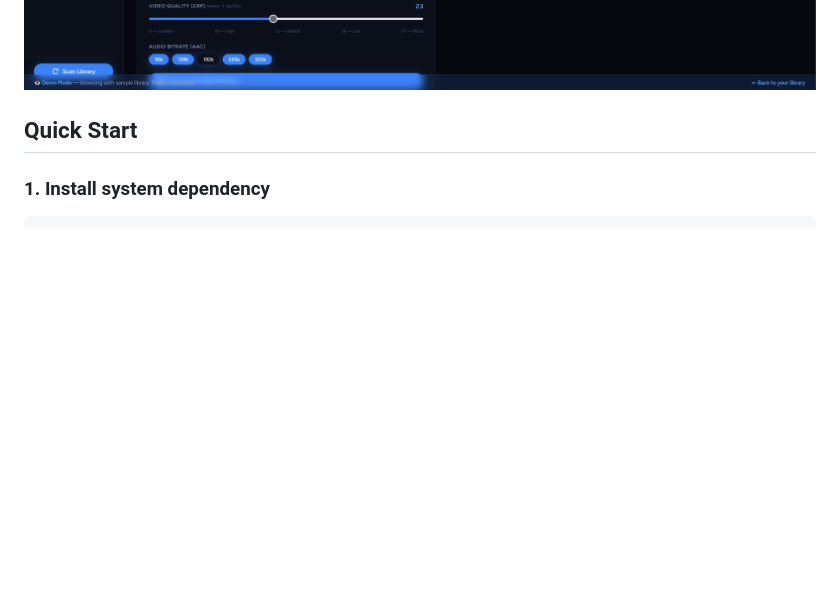
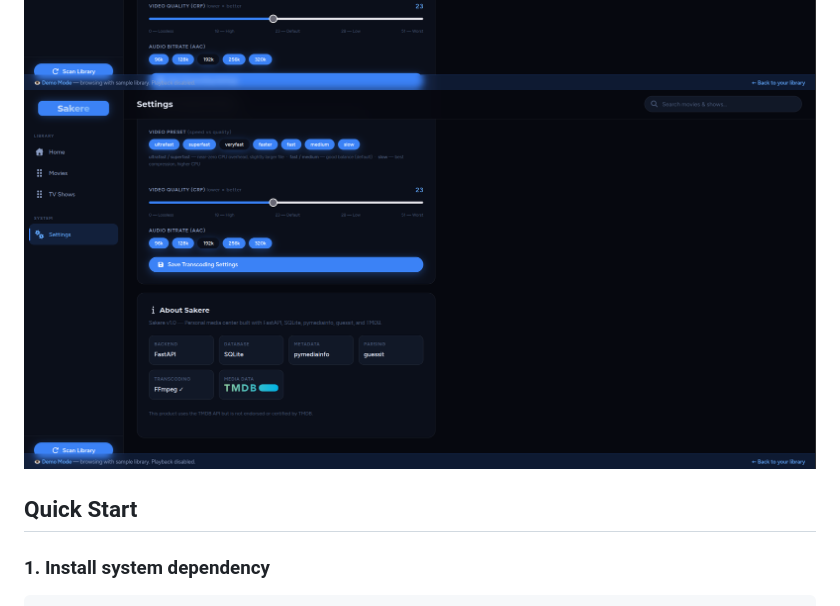
Before and after one commit to Partakithware/Sakere, a Markdown page: README.md, the part around the change. Rendered like a GitHub page; folded sections open; blank space fills up the shorter version.

```diff
--- a/README.md
+++ b/README.md
@@ -73,6 +73,7 @@ Example display-site is now on v2.2.
 ![Image](./screenshots/6.png)
 ![Image](./screenshots/7.png)
 ![Image](./screenshots/8.png)
+![Image](./screenshots/9.png)
 
 </details>
 
```
